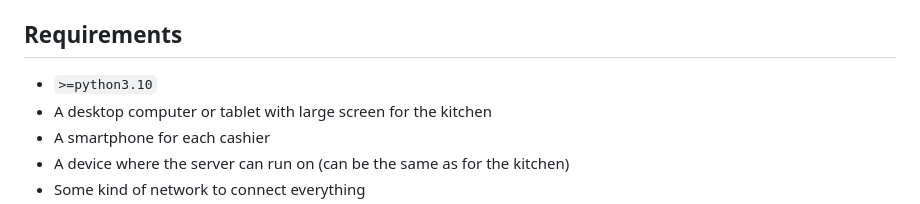
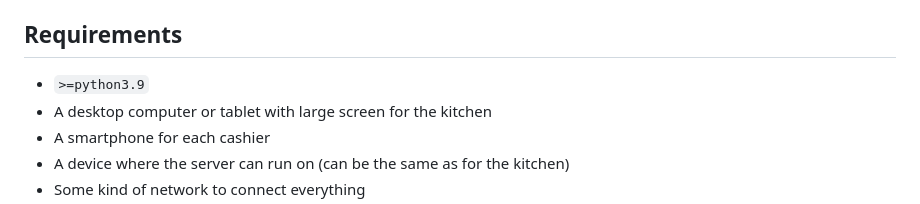
Before and after one commit to Ultimator14/mini_pos, a Markdown page: README.md, the part around the change printed below. Drawn GitHub-style.

Commit message:
Update README.md (add images, support python3.9)

```diff
--- a/README.md
+++ b/README.md
@@ -48,7 +48,7 @@ In contrast to the traditional service, the delay between ordering and passing t
 
 ## Requirements
 
-- `>=python3.10`
+- `>=python3.9`
 - A desktop computer or tablet with large screen for the kitchen
 - A smartphone for each cashier
 - A device where the server can run on (can be the same as for the kitchen)
```
Also changed, not shown: other parts of README.md (+13 -0 lines).
